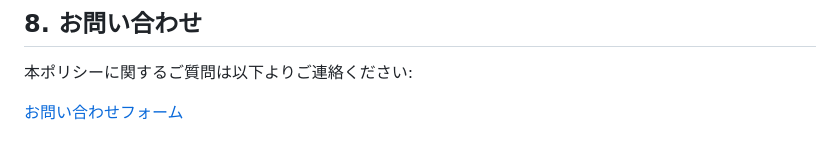
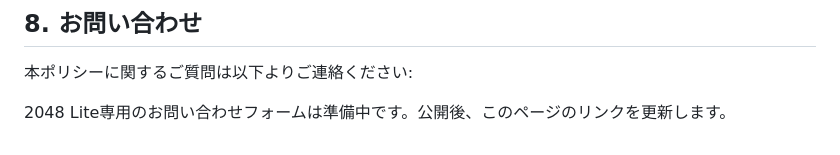
Before and after one commit to loot-games/legal, a Markdown page: merge-tiles/privacy-policy.md, the part around the change. GitHub-like rendering.

Commit message:
Remove drilloot form from merge-tiles policy

```diff
--- a/merge-tiles/privacy-policy.md
+++ b/merge-tiles/privacy-policy.md
@@ -60,4 +60,4 @@ Google、Appleなどの第三者サービスが収集したデータは、米国
 
 本ポリシーに関するご質問は以下よりご連絡ください:
 
-[お問い合わせフォーム](https://forms.gle/H2BDG7YfCWy3zhDfA)
+2048 Lite専用のお問い合わせフォームは準備中です。公開後、このページのリンクを更新します。
```
Also changed, not shown: merge-tiles/privacy-policy-en.md (+1 -1 lines).
